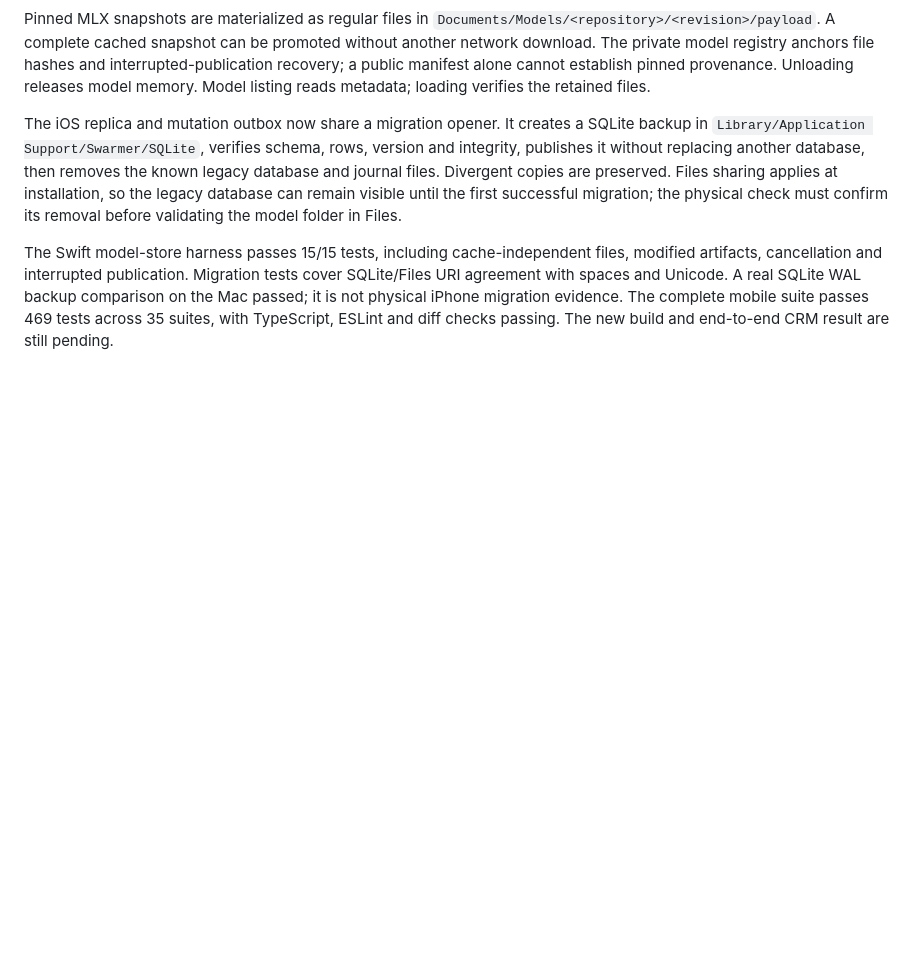
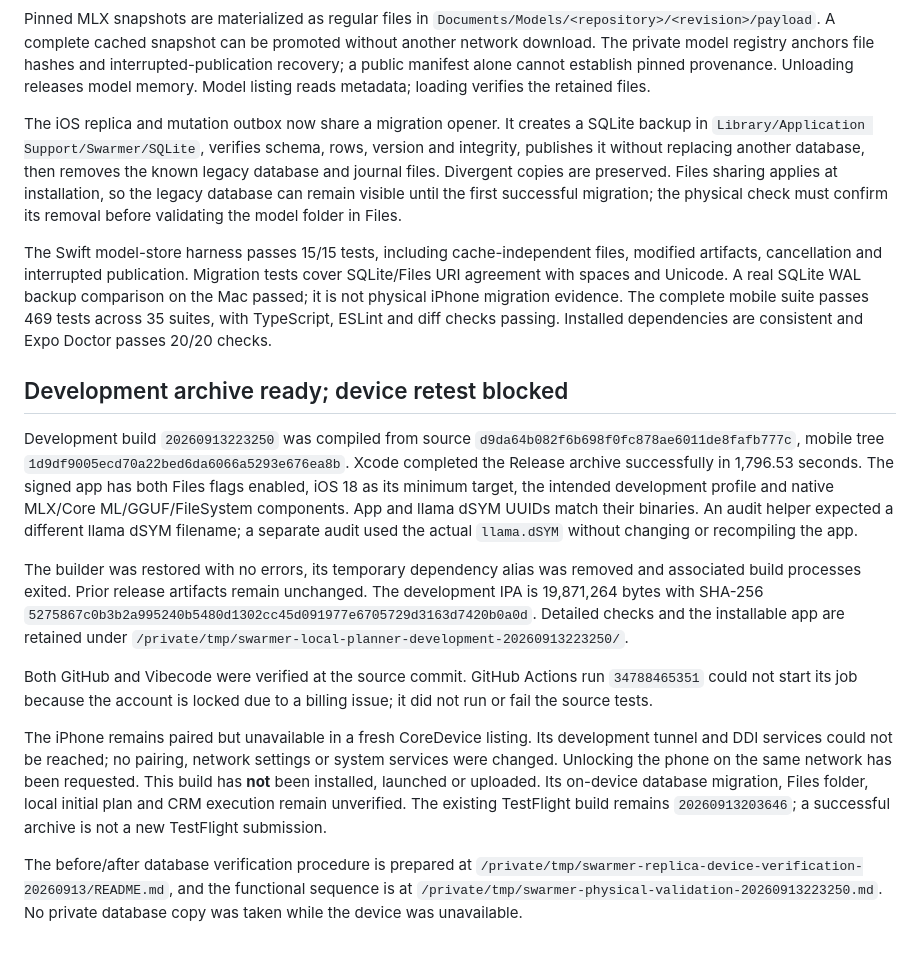
Before and after one commit to ales27pm/swarmer, a Markdown page: docs/evidence/iphone-mlx-crm-2026-09-13.md, the part around the change. Drawn GitHub-style; blank space fills up the shorter version.

Commit message:
Record iPhone archive and live semantic memory evidence

```diff
--- a/docs/evidence/iphone-mlx-crm-2026-09-13.md
+++ b/docs/evidence/iphone-mlx-crm-2026-09-13.md
@@ -95,5 +95,41 @@ files, modified artifacts, cancellation and interrupted publication. Migration
 tests cover SQLite/Files URI agreement with spaces and Unicode. A real SQLite
 WAL backup comparison on the Mac passed; it is not physical iPhone migration
 evidence. The complete mobile suite passes 469 tests across 35 suites, with
-TypeScript, ESLint and diff checks passing. The new build and end-to-end CRM
-result are still pending.
+TypeScript, ESLint and diff checks passing. Installed dependencies are consistent
+and Expo Doctor passes 20/20 checks.
+
+## Development archive ready; device retest blocked
+
+Development build `20260913223250` was compiled from source
+`d9da64b082f6b698f0fc878ae6011de8fafb777c`, mobile tree
+`1d9df9005ecd70a22bed6da6066a5293e676ea8b`. Xcode completed the Release archive
+successfully in 1,796.53 seconds. The signed app has both Files flags enabled,
+iOS 18 as its minimum target, the intended development profile and native
+MLX/Core ML/GGUF/FileSystem components. App and llama dSYM UUIDs match their
+binaries. An audit helper expected a different llama dSYM filename; a separate
+audit used the actual `llama.dSYM` without changing or recompiling the app.
+
+The builder was restored with no errors, its temporary dependency alias was
+removed and associated build processes exited. Prior release artifacts remain
+unchanged. The development IPA is 19,871,264 bytes with SHA-256
+`5275867c0b3b2a995240b5480d1302cc45d091977e6705729d3163d7420b0a0d`.
+Detailed checks and the installable app are retained under
+`/private/tmp/swarmer-local-planner-development-20260913223250/`.
+
+Both GitHub and Vibecode were verified at the source commit. GitHub Actions run
+`34788465351` could not start its job because the account is locked due to a
+billing issue; it did not run or fail the source tests.
+
+The iPhone remains paired but unavailable in a fresh CoreDevice listing. Its
+development tunnel and DDI services could not be reached; no pairing, network
+settings or system services were changed. Unlocking the phone on the same
+network has been requested. This build has **not** been installed, launched or
+uploaded. Its on-device database migration, Files folder, local initial plan
+and CRM execution remain unverified. The existing TestFlight build remains
+`20260913203646`; a successful archive is not a new TestFlight submission.
+
+The before/after database verification procedure is prepared at
+`/private/tmp/swarmer-replica-device-verification-20260913/README.md`, and the
+functional sequence is at
+`/private/tmp/swarmer-physical-validation-20260913223250.md`. No private database
+copy was taken while the device was unavailable.
```
Also changed, not shown: docs/evidence/semantic-memory-2026-09-13.md (added, +93 -0 lines).
